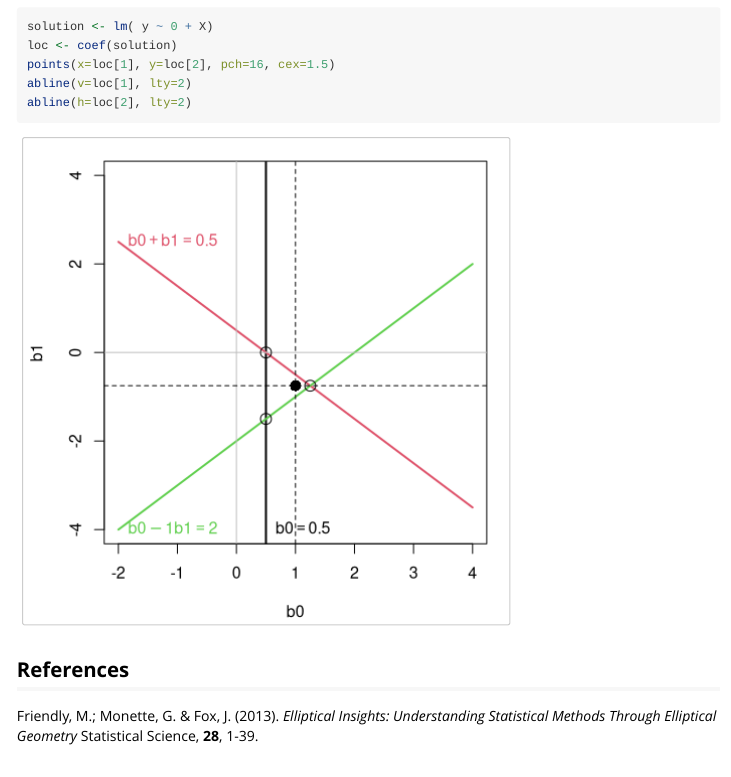
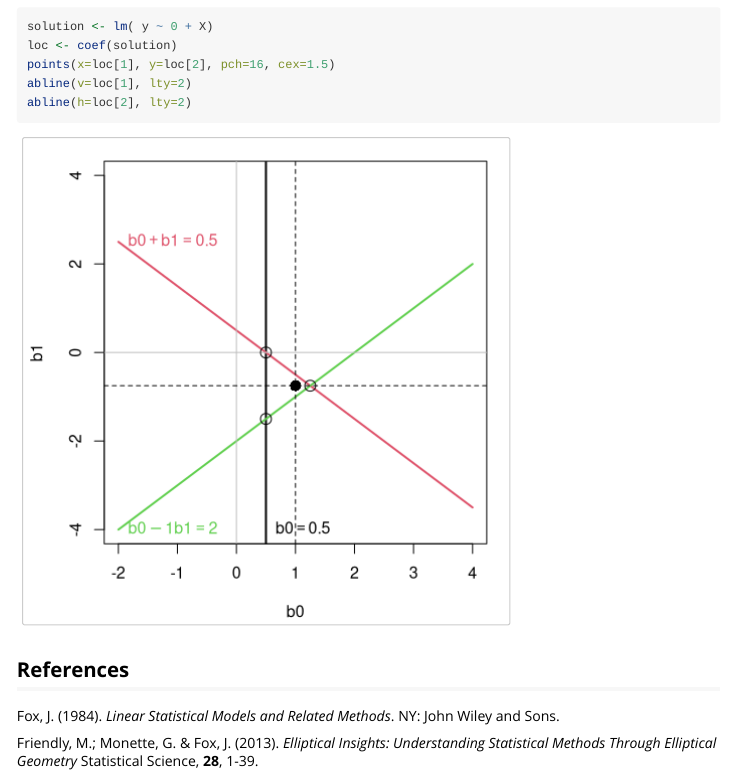
Before and after one commit to friendly/matlib, an R Markdown document (vignettes/data-beta.Rmd): the page in a window 1100 px wide, from 5860 px down. Rendered offline with R 4.5, knitr and Pandoc, with nearby package versions; some code elsewhere in the file could not run offline.

Commit message:
finish data-beta vignette

```diff
--- a/vignettes/data-beta.Rmd
+++ b/vignettes/data-beta.Rmd
@@ -203,6 +203,8 @@ abline(h=loc[2], lty=2)
 
 ## References
 
+Fox, J. (1984). _Linear Statistical Models and Related Methods_. NY: John Wiley and Sons.
+
 Friendly, M.; Monette, G. & Fox, J. (2013).
 _Elliptical Insights: Understanding Statistical Methods Through Elliptical Geometry_
 Statistical Science, **28**, 1-39.
```
Also changed, not shown: 1 other file.
